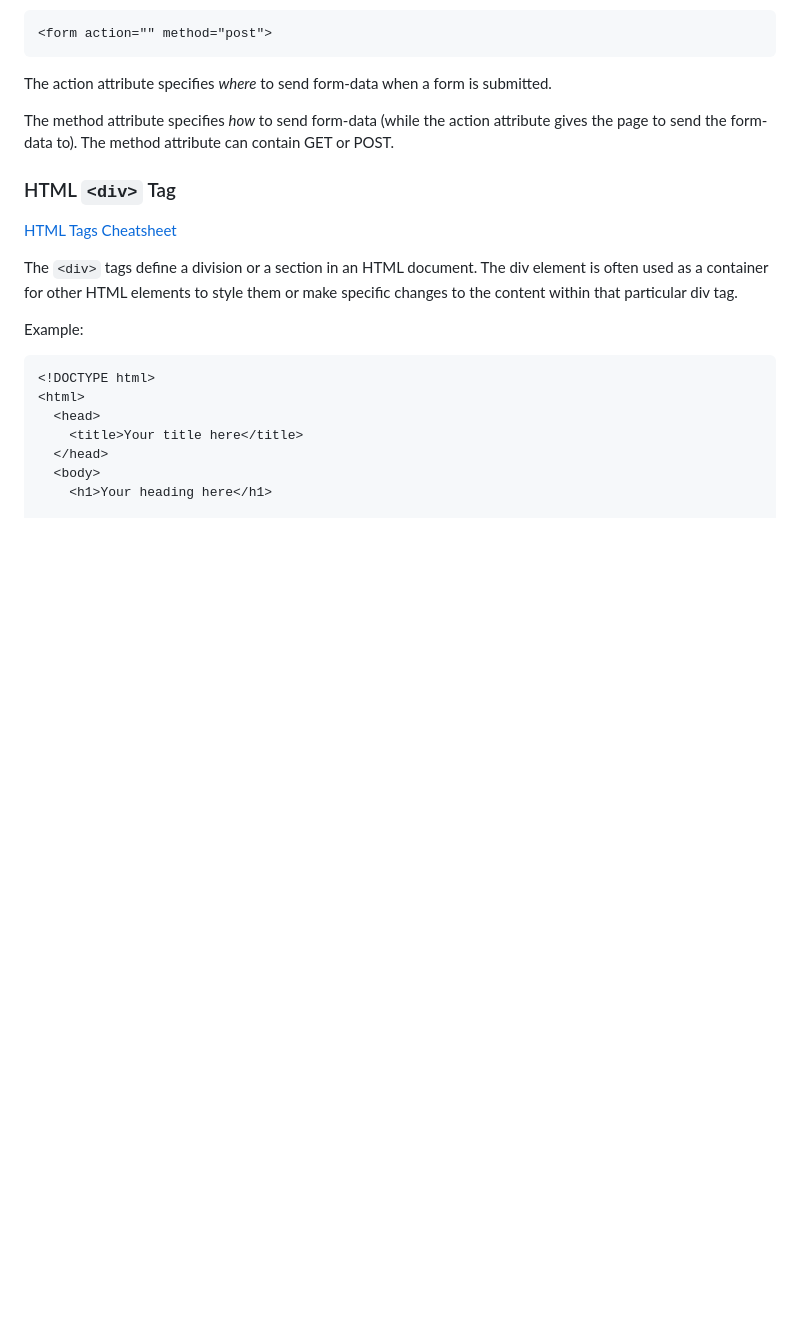
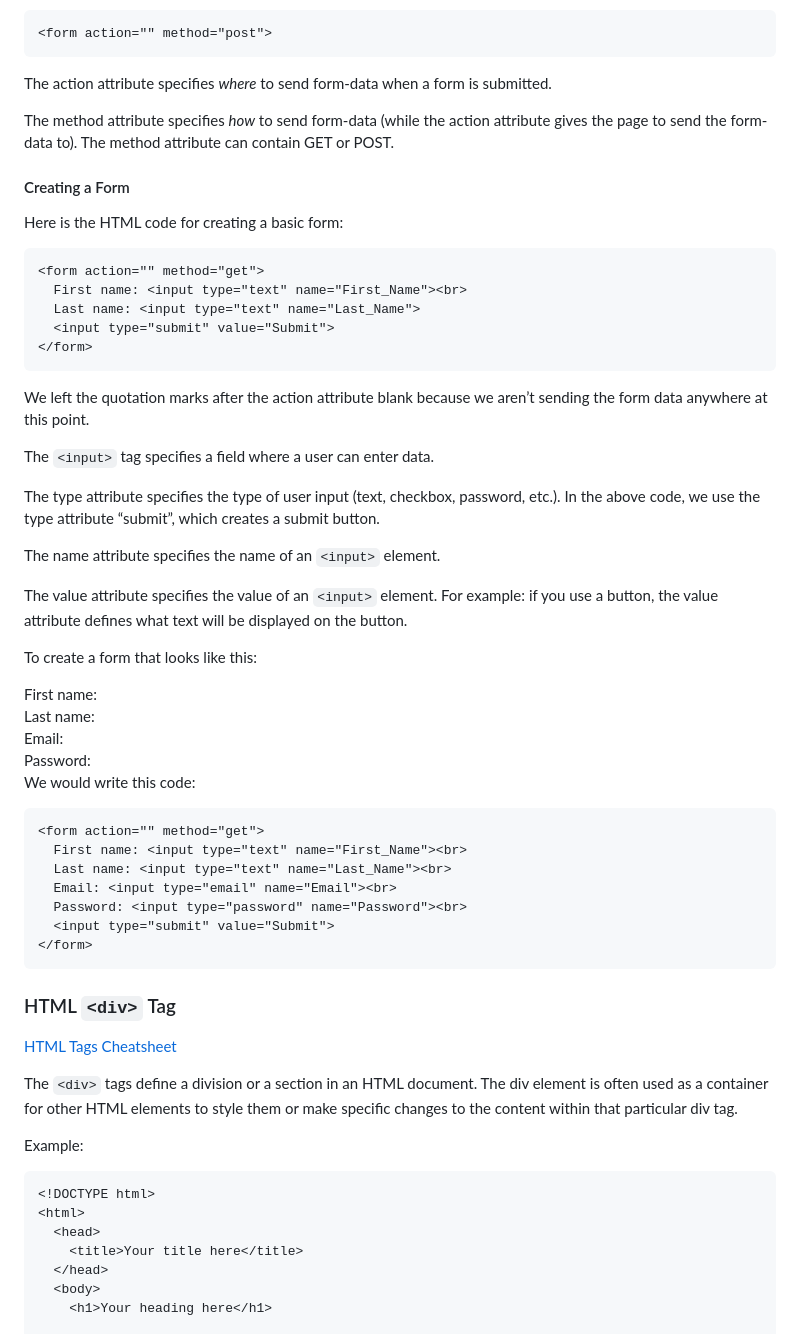
Before and after one commit to mouldimus/Pitman_HTML_CSS, a Markdown page: cheatsheet.md, the part around the change. GitHub-like rendering; blank space fills up the shorter version.

Commit message:
Creating Forms

````diff
--- a/cheatsheet.md
+++ b/cheatsheet.md
@@ -177,6 +177,54 @@ The `<form>` tag is used to create a form that allows users to input data. Here
 The action attribute specifies *where* to send form-data when a form is submitted.
 
 The method attribute specifies *how* to send form-data (while the action attribute gives the page to send the form-data to). The method attribute can contain GET or POST.
+
+#### Creating a Form
+Here is the HTML code for creating a basic form:
+
+```html
+<form action="" method="get">
+  First name: <input type="text" name="First_Name"><br>
+  Last name: <input type="text" name="Last_Name">
+  <input type="submit" value="Submit">
+</form>
+```
+
+We left the quotation marks after the action attribute blank because we aren’t sending the form data anywhere at this point.
+
+The `<input>` tag specifies a field where a user can enter data.
+
+The type attribute specifies the type of user input (text, checkbox, password, etc.). In the above code, we use the type attribute “submit”, which creates a submit button.
+
+<input type="submit" value="Submit">
+
+The name attribute specifies the name of an `<input>` element.
+
+The value attribute specifies the value of an `<input>` element. For example: if you use a button, the value attribute defines what text will be displayed on the button.
+
+To create a form that looks like this:
+
+<form action="" method="get">
+  First name: <input type="text" name="First_Name"><br>
+  Last name: <input type="text" name="Last_Name"><br>
+  Email: <input type="email" name="Email"><br>
+  Password: <input type="password" name="Password"><br>
+  <input type="submit" value="Submit">
+</form>
+
+We would write this code:
+
+```html
+<form action="" method="get">
+  First name: <input type="text" name="First_Name"><br>
+  Last name: <input type="text" name="Last_Name"><br>
+  Email: <input type="email" name="Email"><br>
+  Password: <input type="password" name="Password"><br>
+  <input type="submit" value="Submit">
+</form>
+```
+
+
+
 
 ### HTML `<div>` Tag
 [HTML Tags Cheatsheet](#html-browser-displayed-tags)
````
